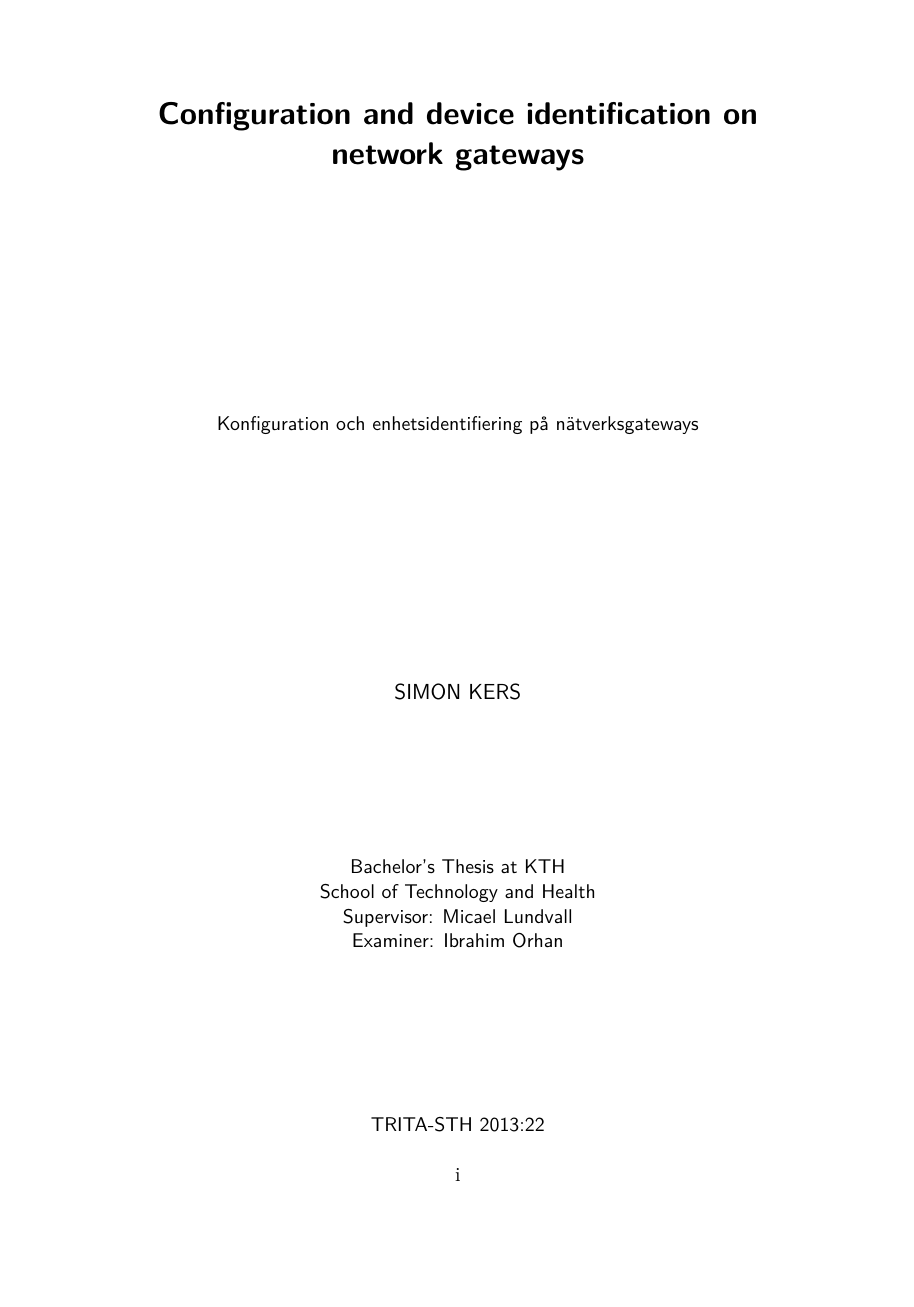
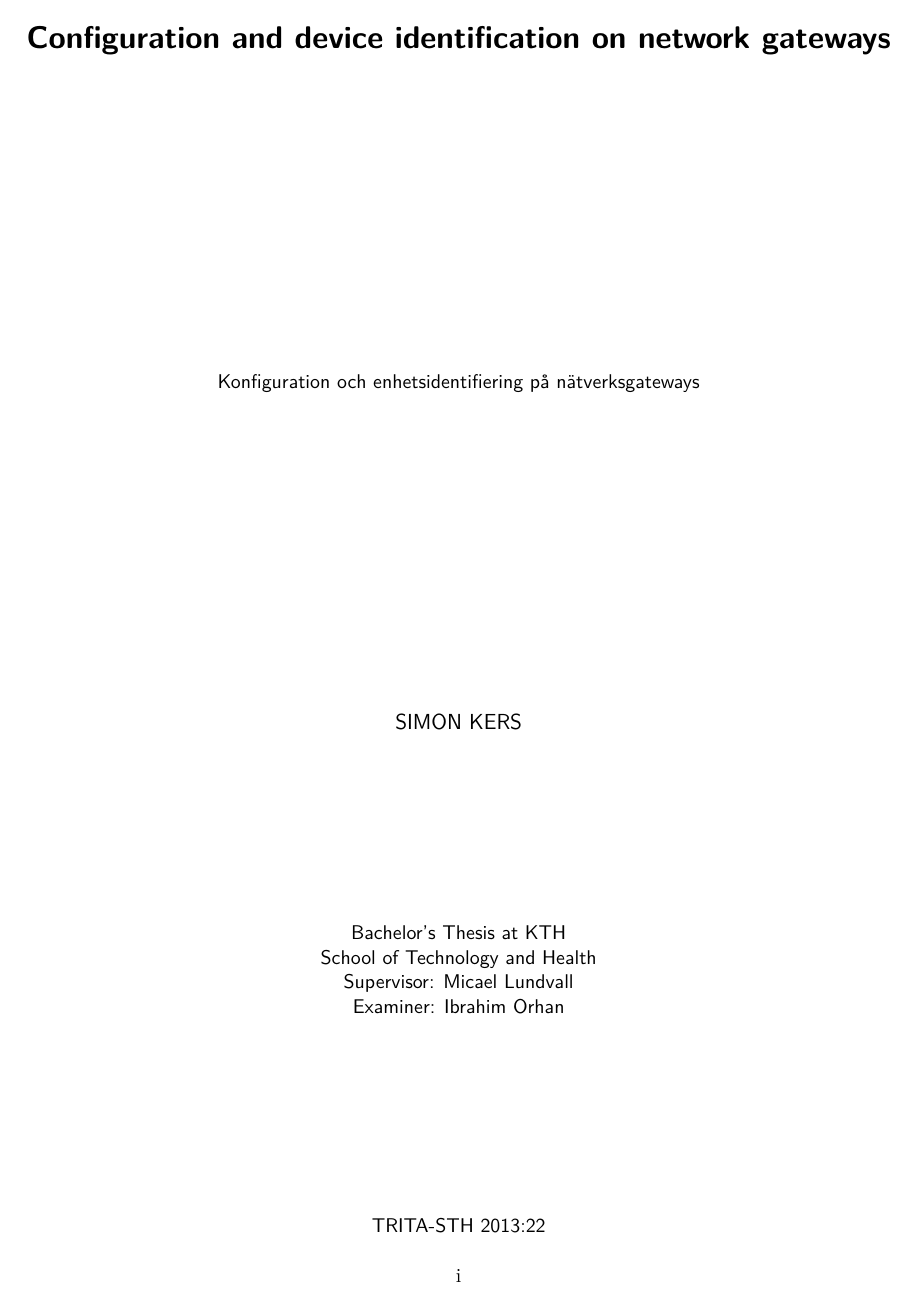
Before and after one commit to pinne/node_id-thesis, a LaTeX thesis (final/conf_id_gateways_kers-final.tex): page 1 of 33. Compiled offline with pdfLaTeX.

```diff
--- a/final/conf_id_gateways_kers-final.tex
+++ b/final/conf_id_gateways_kers-final.tex
@@ -8,6 +8,9 @@
 \usepackage{modifications}
 \usepackage{url}
 \usepackage{graphicx}
+
+% reduce margins, more in line with STH printed G5 printing
+\usepackage[top=1.2in, bottom=0.9in, left=0.6in, right=0.6in]{geometry}
 
 \usepackage[dvipdfm,bookmarks]{hyperref}
 
```
